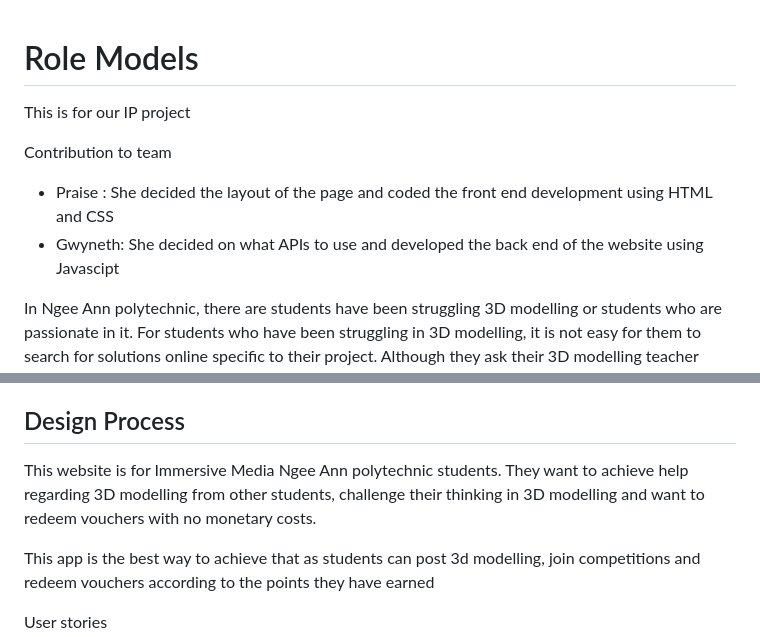
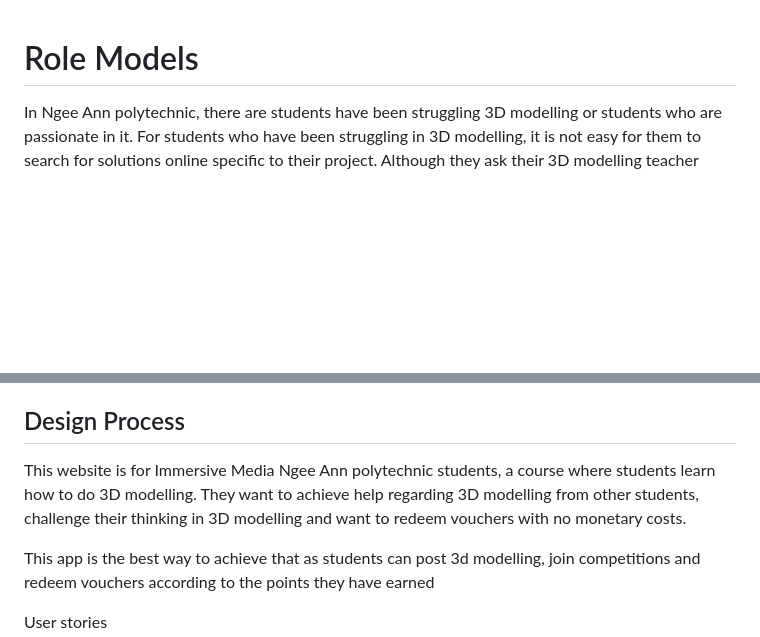
Before and after one commit to gwynethtan/IP-project, a Markdown page: README.md, 2 parts joined by grey strips. GitHub-like rendering; blank space fills up the shorter version.

```diff
--- a/README.md
+++ b/README.md
@@ -1,11 +1,4 @@
 # Role Models
-
-This is for our IP project
-
-Contribution to team
-
-- Praise : She decided the layout of the page and coded the front end development using HTML and CSS
-- Gwyneth: She decided on what APIs to use and developed the back end of the website using Javascipt
 
 In Ngee Ann polytechnic, there are students have been struggling 3D modelling or students who are passionate in it. For students who have been struggling in 3D modelling, it is not easy for them to search for solutions online specific to their project. Although they ask their 3D modelling teacher questions, teachers can get busy and is unable to answer their question promptly. For students who are passionate in it, there aren’t much suitable opportunities for them to expand their knowledge in it or may be unable to form a group with sufficient members to join a competition. That is why a platform that can cater to both students’ needs is required to guide them.
 
@@ -14,7 +7,7 @@ Role Models is a platform where students can upload their 3d models to ask quest
 With this app features, students are motivated to use this app for their own individual purposes. Students will develop their love and knowledge for 3D modelling.
 
 ## Design Process
-This website is for Immersive Media Ngee Ann polytechnic students. They want to achieve help regarding 3D modelling from other students, challenge their thinking in 3D modelling and want to redeem vouchers with no monetary costs.
+This website is for Immersive Media Ngee Ann polytechnic students, a course where students learn how to do 3D modelling. They want to achieve help regarding 3D modelling from other students, challenge their thinking in 3D modelling and want to redeem vouchers with no monetary costs.
 
 This app is the best way to achieve that as students can post 3d modelling, join competitions and redeem vouchers according to the points they have earned
 
```
